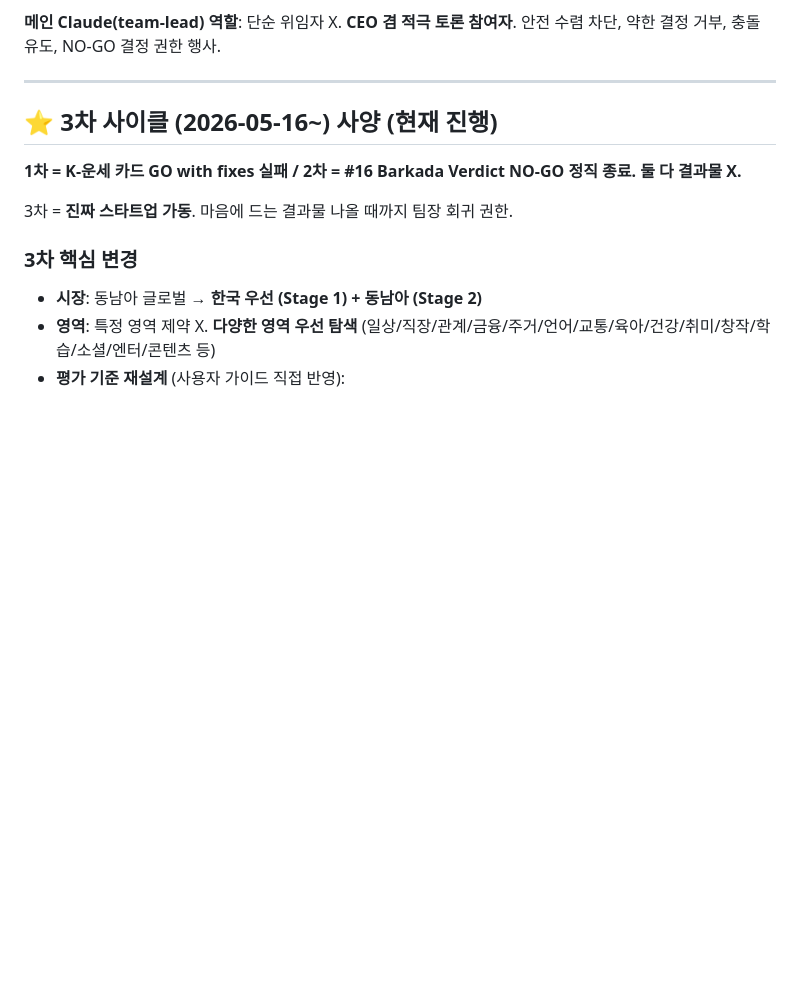
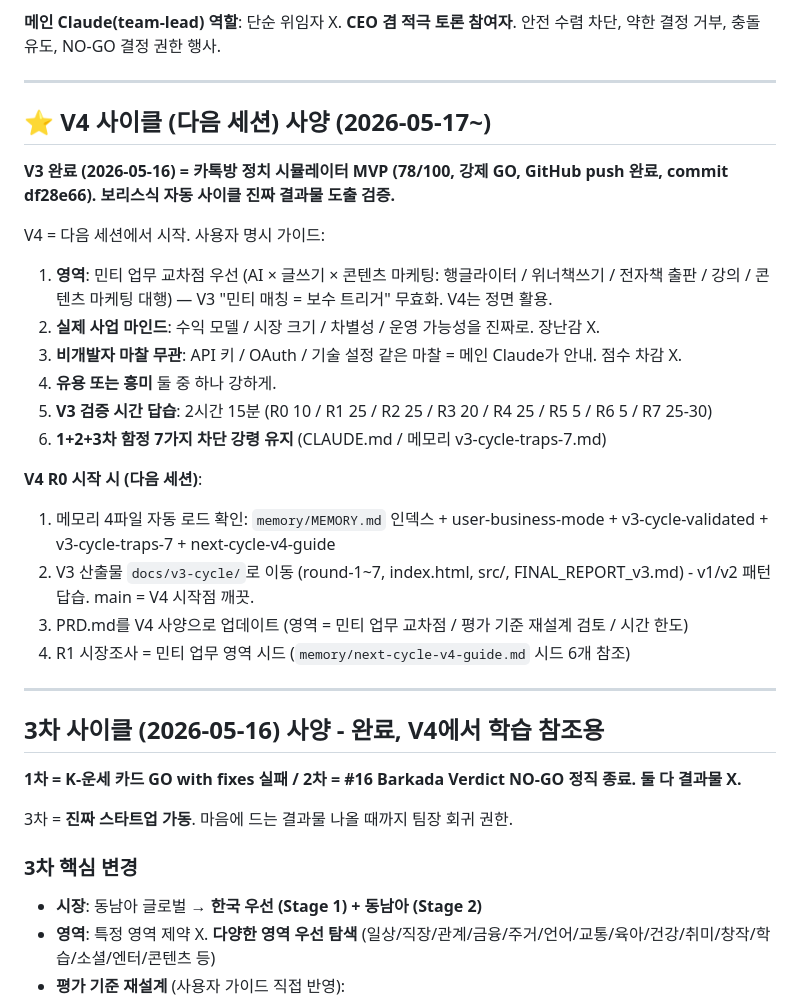
Before and after one commit to hangglwriter/sea-webapp, a Markdown page: CLAUDE.md, the part around the change. Drawn GitHub-style; blank space fills up the shorter version.

Commit message:
V3 완료 + V4 사양 (민티 업무 교차점 + 사업 마인드) 명시
V3 완료:
- 카톡방 정치 시뮬레이터 MVP (78/100 강제 GO)
- 2시간 15분 (한도 안 종료)
- 1+2+3차 함정 7가지 차단 검증

V4 다음 세션 가이드:
- 민티 업무 교차점 우선 (행글라이터/위너책쓰기/전자책/강의/마케팅 대행)
- 실제 사업 마인드 (수익/시장/차별/운영 진짜 평가)
- 비개발자 마찰 무관 (메인 Claude 안내로 해결)
- 유용 또는 흥미 둘 중 하나 강하게
- 시간 한도 V3 답습 (2시간 15분)

메모리 4파일 + 인덱스 저장:
- user-business-mode (사용자 사업 마인드 + 마찰 무관)
- v3-cycle-validated (V3 검증 결과)
- v3-cycle-traps-7 (함정 7가지 차단 강령)
- next-cycle-v4-guide (V4 진행 가이드)

Co-Authored-By: Claude Opus 4.7 (1M context) <noreply@anthropic.com>

```diff
--- a/CLAUDE.md
+++ b/CLAUDE.md
@@ -6,7 +6,28 @@
 
 ---
 
-## ⭐ 3차 사이클 (2026-05-16~) 사양 (현재 진행)
+## ⭐ V4 사이클 (다음 세션) 사양 (2026-05-17~)
+
+**V3 완료 (2026-05-16) = 카톡방 정치 시뮬레이터 MVP (78/100, 강제 GO, GitHub push 완료, commit df28e66). 보리스식 자동 사이클 진짜 결과물 도출 검증.**
+
+V4 = 다음 세션에서 시작. 사용자 명시 가이드:
+
+1. **영역**: 민티 업무 교차점 우선 (AI × 글쓰기 × 콘텐츠 마케팅: 행글라이터 / 위너책쓰기 / 전자책 출판 / 강의 / 콘텐츠 마케팅 대행) — V3 "민티 매칭 = 보수 트리거" 무효화. V4는 정면 활용.
+2. **실제 사업 마인드**: 수익 모델 / 시장 크기 / 차별성 / 운영 가능성을 진짜로. 장난감 X.
+3. **비개발자 마찰 무관**: API 키 / OAuth / 기술 설정 같은 마찰 = 메인 Claude가 안내. 점수 차감 X.
+4. **유용 또는 흥미** 둘 중 하나 강하게.
+5. **V3 검증 시간 답습**: 2시간 15분 (R0 10 / R1 25 / R2 25 / R3 20 / R4 25 / R5 5 / R6 5 / R7 25-30)
+6. **1+2+3차 함정 7가지 차단 강령 유지** (CLAUDE.md / 메모리 v3-cycle-traps-7.md)
+
+**V4 R0 시작 시 (다음 세션)**:
+1. 메모리 4파일 자동 로드 확인: `memory/MEMORY.md` 인덱스 + user-business-mode + v3-cycle-validated + v3-cycle-traps-7 + next-cycle-v4-guide
+2. V3 산출물 `docs/v3-cycle/`로 이동 (round-1~7, index.html, src/, FINAL_REPORT_v3.md) - v1/v2 패턴 답습. main = V4 시작점 깨끗.
+3. PRD.md를 V4 사양으로 업데이트 (영역 = 민티 업무 교차점 / 평가 기준 재설계 검토 / 시간 한도)
+4. R1 시장조사 = 민티 업무 영역 시드 (`memory/next-cycle-v4-guide.md` 시드 6개 참조)
+
+---
+
+## 3차 사이클 (2026-05-16) 사양 - 완료, V4에서 학습 참조용
 
 **1차 = K-운세 카드 GO with fixes 실패 / 2차 = #16 Barkada Verdict NO-GO 정직 종료. 둘 다 결과물 X.**
 
```
